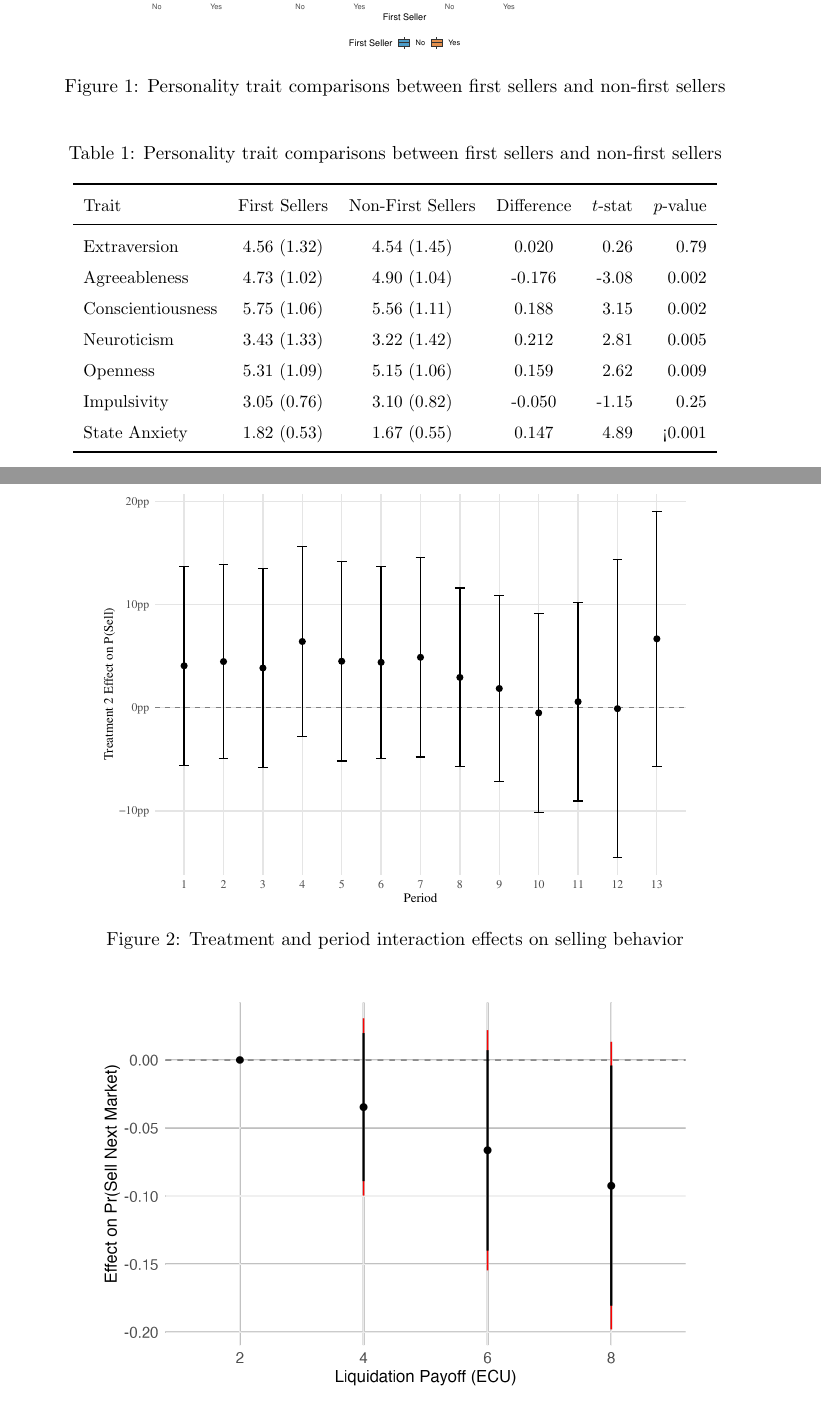
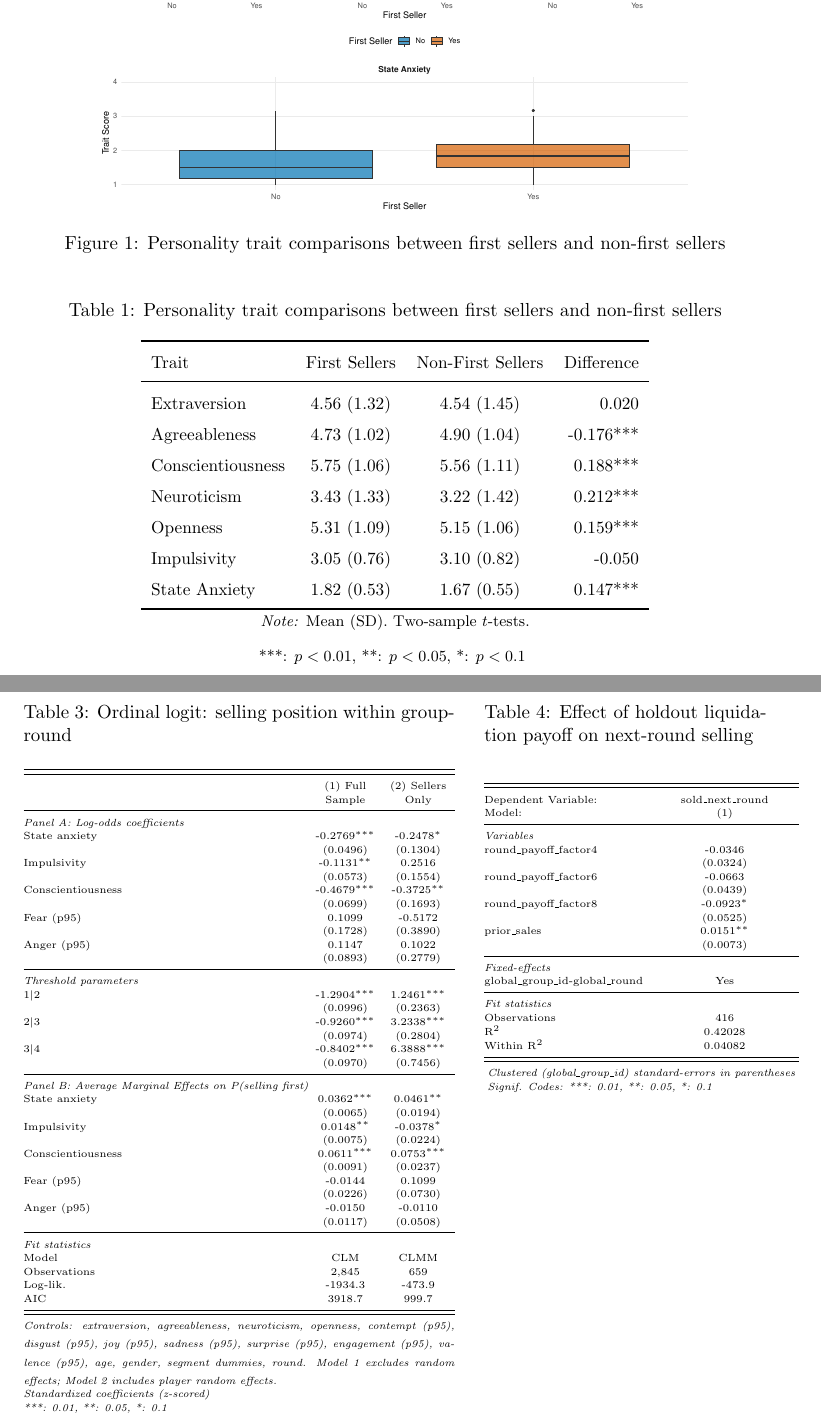
Before and after one commit to calebeynon/MarketRuns, a LaTeX document (analysis/paper/main.tex, which reads analysis/output/tables/first_seller_trait_comparisons.tex, analysis/output/tables/holdout_liquidation_regression.tex, analysis/output/tables/ordinal_logit_selling_position.tex): two parts of pages 5 and 7 of 30 before the commit and two parts of pages 5 and 8 of 33 after it, joined at a grey line, cut so that both start at the same text. Compiled offline with pdfLaTeX.

Commit message:
Add preliminary results section with reorganized regression tables and trait visualizations (#35) (#36)
* Reorganize Results section with regression tables on 2 pages (#35)

- Restructure Results into 3 subsections: Personality Traits,
  Determinants of Selling Behavior, Treatment Effects
- Place ordinal logit and holdout tables side by side on one page
- Convert ordinal logit from longtable to compact tabular
- Match tiny font and tight column padding across both tables
- Move selling_timing_treatment_interactions to new Appendix C
- Relabel Instructions appendix from C to D

Co-Authored-By: Claude Opus 4.6 <noreply@anthropic.com>

* Fix personality trait boxplot y-axis scales and remove Treatment Effects subsection (#35)

- Split boxplot into two panels grouped by measurement scale:
  top row = 6 BFI/impulsivity traits (shared 1-7 y-axis),
  bottom row = state anxiety (1-4 y-axis)
- Add build_boxplot_panel() helper using cowplot::plot_grid
- Add 8 visualization tests for data validation and script execution
- Remove Treatment Effects subsection from Results in main.tex

Co-Authored-By: Claude Opus 4.6 <noreply@anthropic.com>

* Replace t-stat and p-value columns with significance asterisks in trait table (#35)

- Remove t-stat and p-value columns from first_seller_trait_comparisons table
- Add significance asterisks (***/<0.01, **/<0.05, */<0.1) to Difference column
- Add footnote with significance codes
- Refactor create_combined_table() and generate_latex_content() into smaller helpers
- Add issue documentation file

Co-Authored-By: Claude Opus 4.6 <noreply@anthropic.com>

---------

Co-authored-by: Claude Opus 4.6 <noreply@anthropic.com>

```diff
--- a/analysis/output/tables/first_seller_trait_comparisons.tex
+++ b/analysis/output/tables/first_seller_trait_comparisons.tex
@@ -1,19 +1,21 @@
 \begingroup
 \centering
 \small
-\begin{tabular}{lcccrr}
+\begin{tabular}{lccr}
 \toprule
-Trait & First Sellers & Non-First Sellers & Difference & $t$-stat & $p$-value \\
+Trait & First Sellers & Non-First Sellers & Difference \\
 \midrule
-Extraversion & 4.56 (1.32) & 4.54 (1.45) & 0.020 & 0.26 & 0.79 \\
-Agreeableness & 4.73 (1.02) & 4.90 (1.04) & -0.176 & -3.08 & 0.002 \\
-Conscientiousness & 5.75 (1.06) & 5.56 (1.11) & 0.188 & 3.15 & 0.002 \\
-Neuroticism & 3.43 (1.33) & 3.22 (1.42) & 0.212 & 2.81 & 0.005 \\
-Openness & 5.31 (1.09) & 5.15 (1.06) & 0.159 & 2.62 & 0.009 \\
-Impulsivity & 3.05 (0.76) & 3.10 (0.82) & -0.050 & -1.15 & 0.25 \\
-State Anxiety & 1.82 (0.53) & 1.67 (0.55) & 0.147 & 4.89 & <0.001 \\
+Extraversion & 4.56 (1.32) & 4.54 (1.45) & 0.020 \\
+Agreeableness & 4.73 (1.02) & 4.90 (1.04) & -0.176*** \\
+Conscientiousness & 5.75 (1.06) & 5.56 (1.11) & 0.188*** \\
+Neuroticism & 3.43 (1.33) & 3.22 (1.42) & 0.212*** \\
+Openness & 5.31 (1.09) & 5.15 (1.06) & 0.159*** \\
+Impulsivity & 3.05 (0.76) & 3.10 (0.82) & -0.050 \\
+State Anxiety & 1.82 (0.53) & 1.67 (0.55) & 0.147*** \\
 \bottomrule
 \end{tabular}
-\par\endgroup
-
-% Note: Mean (SD) shown for each group. Two-sample t-tests used for comparisons.
+\par
+\vspace{2pt}
+{\footnotesize \textit{Note:} Mean (SD). Two-sample $t$-tests.}\\
+{\footnotesize ***: $p<0.01$, **: $p<0.05$, *: $p<0.1$}
+\endgroup
--- a/analysis/output/tables/holdout_liquidation_regression.tex
+++ b/analysis/output/tables/holdout_liquidation_regression.tex
@@ -1,8 +1,10 @@
 
 \begingroup
+\setlength{\tabcolsep}{2pt}
 \centering
-\scriptsize
-\begin{tabular}{lc}
+\tiny
+\renewcommand*{\arraystretch}{0.75}
+\begin{tabular}{@{}lc@{}}
    \tabularnewline \midrule \midrule
    Dependent Variable:                & sold\_next\_round\\
    Model:                             & (1)\\
--- a/analysis/output/tables/ordinal_logit_selling_position.tex
+++ b/analysis/output/tables/ordinal_logit_selling_position.tex
@@ -1,3 +1,7 @@
 
 \begingroup
 \centering
+\tiny
+\renewcommand{\arraystretch}{0.75}
+\setlength{\tabcolsep}{2pt}
+\begin{tabular}{@{}lcc@{}}
@@ -7 +8,3 @@
    \midrule \midrule
+   & (1) Full & (2) Sellers\\
+   & Sample & Only\\
@@ -54,3 +42,7 @@
                        & (0.0117) & (0.0508)\\
    \midrule
    \emph{Fit statistics}\\
+   Model         & CLM & CLMM\\
+   Observations  & 2,845 & 659\\
+   Log-lik.      & -1934.3 & -473.9\\
+   AIC           & 3918.7 & 999.7\\
@@ -61 +49,5 @@
    \midrule \midrule
+   \multicolumn{3}{@{}p{\linewidth}@{}}{\emph{Controls: extraversion, agreeableness, neuroticism, openness, contempt (p95), disgust (p95), joy (p95), sadness (p95), surprise (p95), engagement (p95), valence (p95), age, gender, segment dummies, round. Model 1 excludes random effects; Model 2 includes player random effects.}}\\
+   \multicolumn{3}{@{}l@{}}{\emph{Standardized coefficients (z-scored)}}\\
+   \multicolumn{3}{@{}l@{}}{\emph{***: 0.01, **: 0.05, *: 0.1}}\\
+\end{tabular}
--- a/analysis/paper/main.tex
+++ b/analysis/paper/main.tex
@@ -239,20 +235,28 @@ Our post-study survey questions consist of the six-item form of the state scale
   \input{first_seller_trait_comparisons}
 \end{table}
 
-
+\subsection{Determinants of Selling Behavior}
 
 \clearpage
-% Unified table uses longtable (multi-page) - no table wrapper needed
+% Unified selling regression (longtable, spans ~1 page)
 \input{unified_selling_regression}
 
-\subsection{Treatment Effects}
-
-\begin{figure}[H]
+% Ordinal logit + holdout tables side by side
+\begin{table}[H]
+\begin{minipage}[t]{0.58\textwidth}
   \centering
-  \includegraphics[width=0.8\linewidth]{treatment_period_interactions.pdf}
-  \caption{Treatment and period interaction effects on selling behavior}
-  \label{fig:treatment_period_interactions}
-\end{figure}
+  \captionof{table}{Ordinal logit: selling position within group-round}
+  \label{tab:ordinal_logit_selling_position}
+  \input{ordinal_logit_selling_position}
+\end{minipage}%
+\hfill
+\begin{minipage}[t]{0.38\textwidth}
+  \centering
+  \captionof{table}{Effect of holdout liquidation payoff on next-round selling}
+  \label{tab:holdout_liquidation_regression}
+  \input{holdout_liquidation_regression}
+\end{minipage}
+\end{table}
 
 \begin{figure}[H]
   \centering
```
Also changed, not shown: issues/issue_35_preliminary_results.md (added, +52 -0 lines), analysis/output/plots/first_seller_trait_boxplots.pdf, analysis/output/tables/ordinal_logit_selling_position.tex (54 more changed lines), analysis/paper/main.tex (21 more changed lines), 5 other files. Lines whose indentation alone changed are shown as unchanged.
